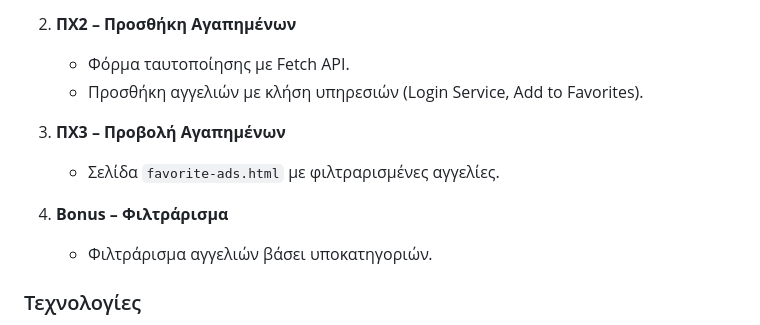
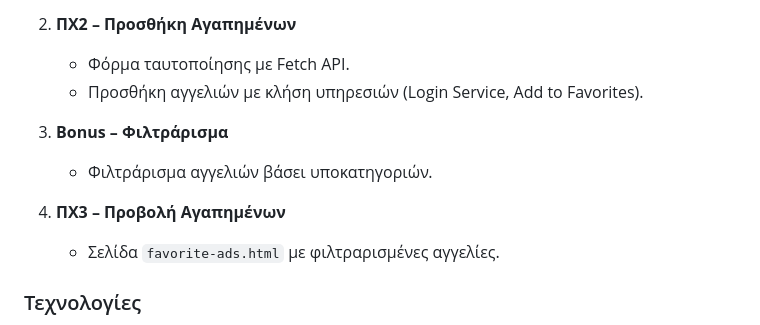
Before and after one commit to Anthippi/Web-development, a Markdown page: Web API/README.md, the part around the change. Drawn GitHub-style.

```diff
--- a/Web API/README.md
+++ b/Web API/README.md
@@ -13,11 +13,12 @@
    - Φόρμα ταυτοποίησης με Fetch API.
    - Προσθήκη αγγελιών με κλήση υπηρεσιών (Login Service, Add to Favorites).
 
-3. **ΠΧ3 – Προβολή Αγαπημένων**
+3. **Bonus – Φιλτράρισμα**
+   - Φιλτράρισμα αγγελιών βάσει υποκατηγοριών.
+
+4. **ΠΧ3 – Προβολή Αγαπημένων**
    - Σελίδα `favorite-ads.html` με φιλτραρισμένες αγγελίες.
 
-4. **Bonus – Φιλτράρισμα**
-   - Φιλτράρισμα αγγελιών βάσει υποκατηγοριών.
 
 ### Τεχνολογίες
 - **Πελάτης:** HTML, CSS, JavaScript (Fetch API, Handlebars).
```
